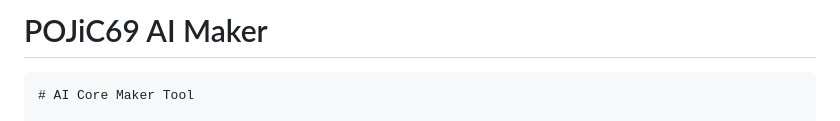
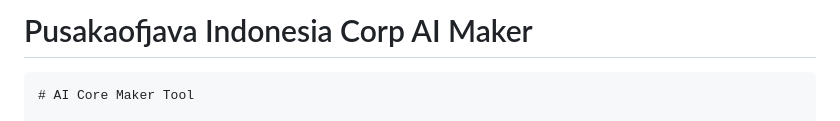
Before and after one commit to PusakaOfJavaHack/PusakaOfJava, a Markdown page: README.md, the part around the change. GitHub-like rendering.

````diff
--- a/README.md
+++ b/README.md
@@ -1,4 +1,4 @@
-# POJiC69 AI Maker
+# Pusakaofjava Indonesia Corp AI Maker
 
 ```markdown
 # AI Core Maker Tool
````
